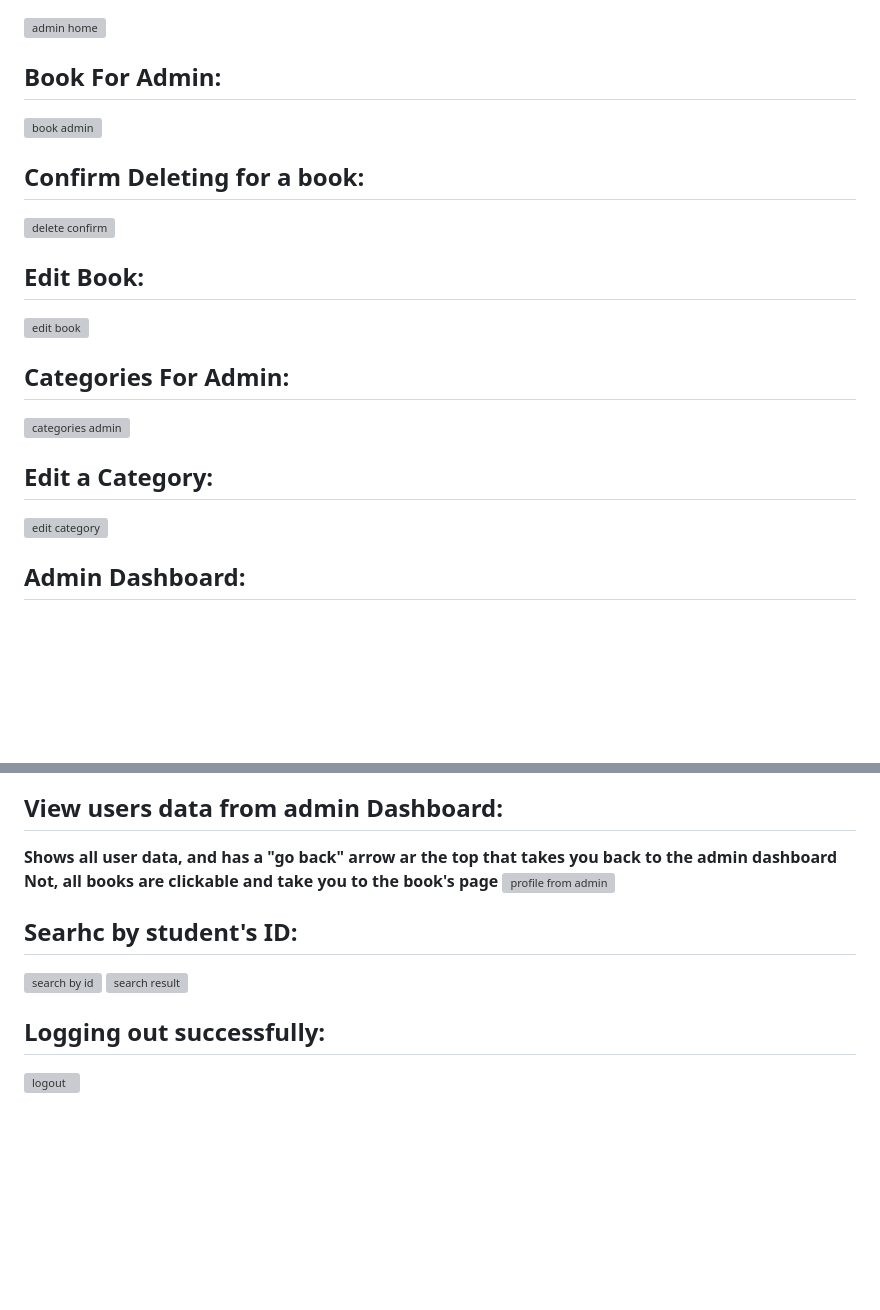
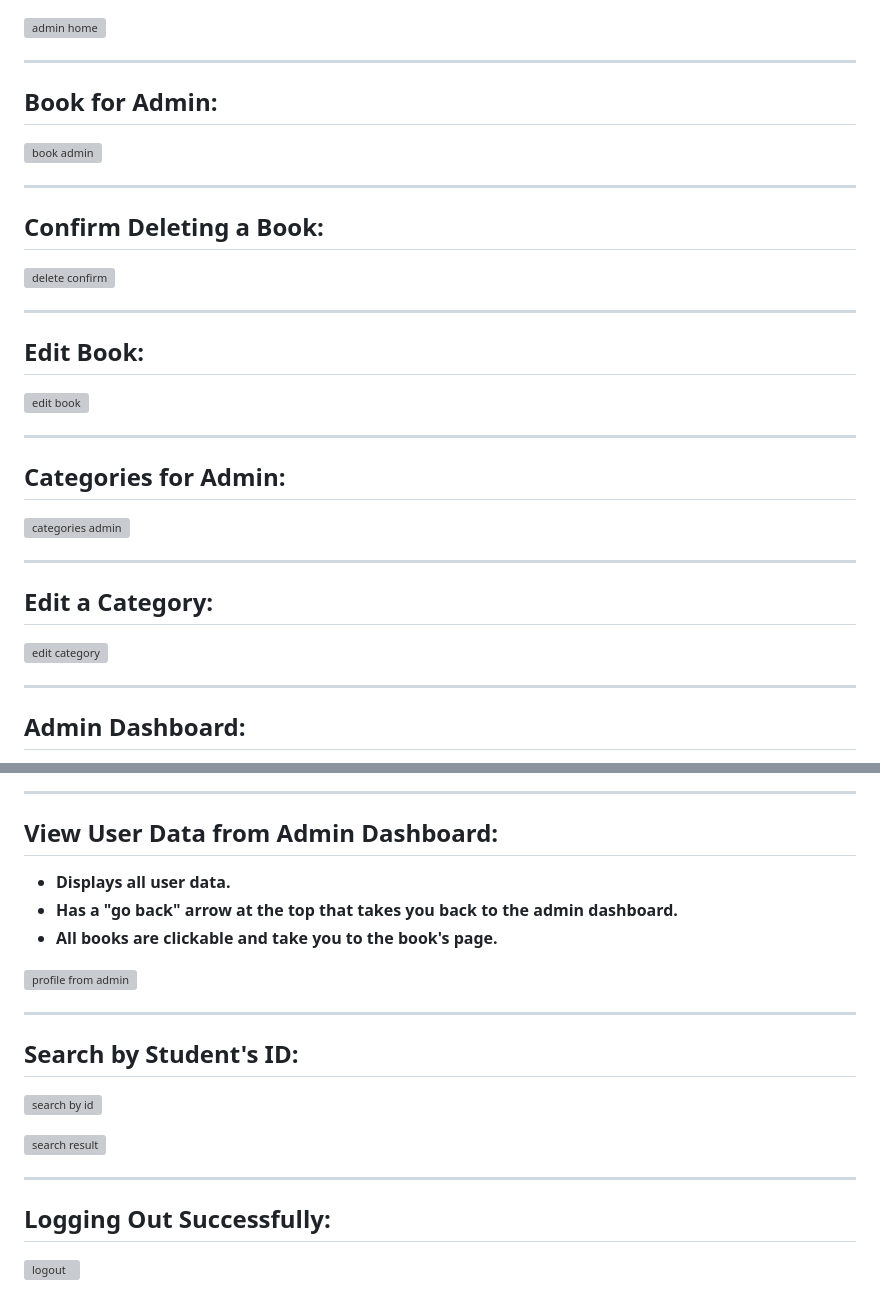
Before and after one commit to HasanAbdelhady/ITI-Final-Project-Online-Library-, a Markdown page: README.md, 2 parts joined by grey strips. GitHub-like rendering; blank space fills up the shorter version; grey boxes are pictures that could not be loaded.

```diff
--- a/README.md
+++ b/README.md
@@ -43,18 +72,30 @@
 ![admin home](https://github.com/user-attachments/assets/2b654b4f-3648-48d3-a1f3-94548a2594d8)
 
-## **Book For Admin:**
+---
+
+## **Book for Admin:**
 ![book admin](https://github.com/user-attachments/assets/58b8776c-e587-4045-9a13-262355d91df9)
 
-## **Confirm Deleting for a book:**
+---
+
+## **Confirm Deleting a Book:**
 ![delete confirm](https://github.com/user-attachments/assets/910716f2-48f7-4e67-87f6-4564fccd6f55)
+
+---
 
 ## **Edit Book:**
 ![edit book](https://github.com/user-attachments/assets/7fd82a31-ac26-4903-b669-6c285df9fa05)
 
-## **Categories For Admin**:
+---
+
+## **Categories for Admin:**
 ![categories admin](https://github.com/user-attachments/assets/c1ce59e3-5f2a-4282-98d0-694d57330e0e)
 
-## **Edit a Category**:
+---
+
+## **Edit a Category:**
 ![edit category](https://github.com/user-attachments/assets/f89bc73f-e842-46da-878f-0a9d7ed0311d)
 
+---
+
 ## **Admin Dashboard:**
@@ -62,13 +104,22 @@
 ![admin dashboard](https://github.com/user-attachments/assets/96e9c2ed-1170-4e4c-994e-cbe665830085)
 
-## **View users data from admin Dashboard:**
-**Shows all user data, and has a "go back" arrow ar the top that takes you back to the admin dashboard**
-**Not, all books are clickable and take you to the book's page**
+---
+
+## **View User Data from Admin Dashboard:**
+- **Displays all user data.**
+- **Has a "go back" arrow at the top that takes you back to the admin dashboard.**
+- **All books are clickable and take you to the book's page.**
+
 ![profile from admin](https://github.com/user-attachments/assets/cfc187cd-0a34-4da1-b4bd-6a42510f389b)
 
-## **Searhc by student's ID:**
+---
+
+## **Search by Student's ID:**
 ![search by id](https://github.com/user-attachments/assets/610ec84d-d0ef-43e1-acd9-06c2ab8690b5)
+
 ![search result](https://github.com/user-attachments/assets/6ce57272-a6e5-4bf9-9c1d-a64aff63dae9)
 
-## **Logging out successfully:**
+---
+
+## **Logging Out Successfully:**
 ![logout](https://github.com/user-attachments/assets/d14d29a7-836c-483f-b133-5f9f748e39fd)
```
Also changed, not shown: other parts of README.md (+43 -13 lines).
